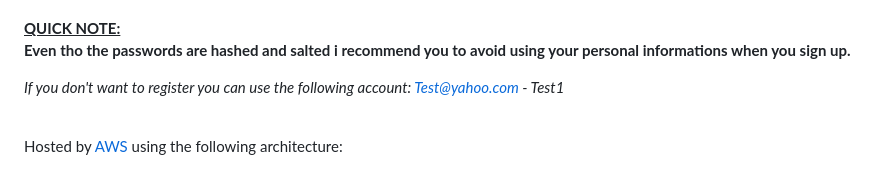
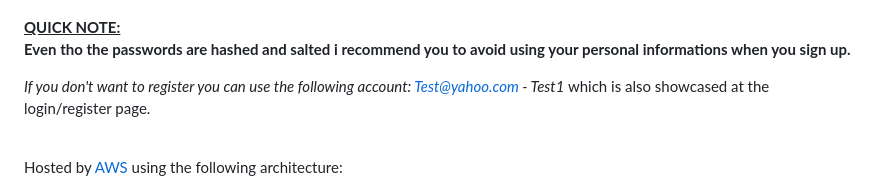
Before and after one commit to georgescutelnicu/Wanderlust, a Markdown page: README.md, the part around the change printed below. Rendered like a GitHub page.

Commit message:
Update readme's explore section

```diff
--- a/README.md
+++ b/README.md
@@ -15,6 +22,6 @@ Wanderlust is a comprehensive Travel Destination Platform that combines a user-f
 **<ins>QUICK NOTE:</ins> <br>Even tho the passwords are hashed and salted i recommend you to avoid using your personal informations when you sign up.<br>**
 
-*If you don't want to register you can use the following account: Test@yahoo.com - Test1* <br><br>
+*If you don't want to register you can use the following account: Test@yahoo.com - Test1* which is also showcased at the login/register page.<br><br>
 
 Hosted by [AWS](https://aws.amazon.com/) using the following architecture:
 - **EC2**
```
Also changed, not shown: other parts of README.md (+9 -2 lines).
